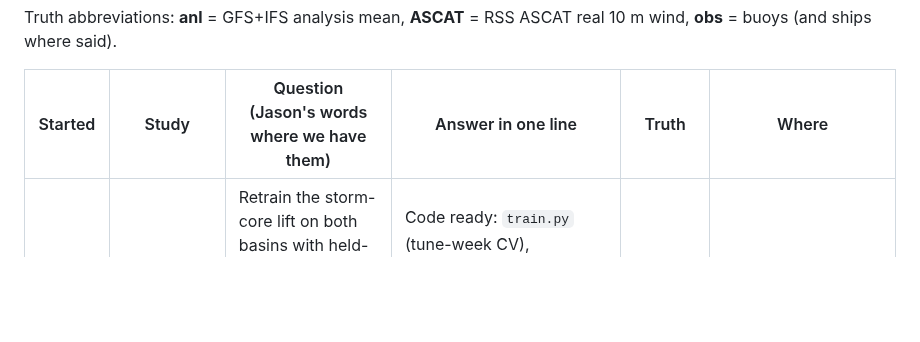
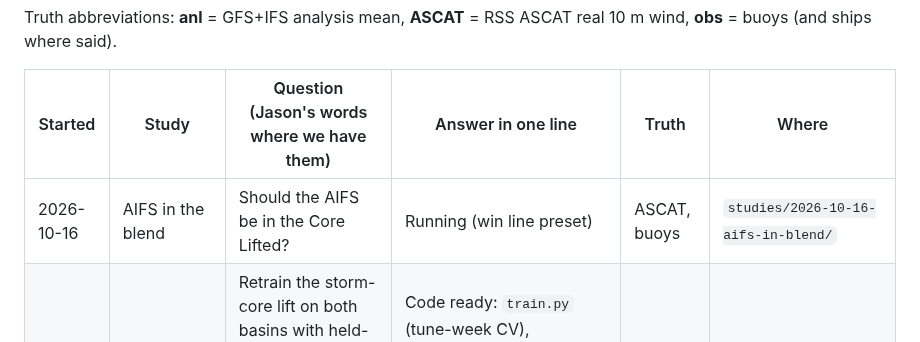
Before and after one commit to jkrek17/marine-research, a Markdown page: STUDIES.md, the part around the change. GitHub-like rendering; blank space fills up the shorter version.

Commit message:
AIFS in the blend: design card with preset win line
Co-Authored-By: Claude Opus 5.5 (1M context) <noreply@anthropic.com>
Claude-Session: https://claude.ai/code/session_01XBd28uPMwFkQ8nHSRoawEV

```diff
--- a/STUDIES.md
+++ b/STUDIES.md
@@ -6,6 +6,7 @@ Truth abbreviations: **anl** = GFS+IFS analysis mean, **ASCAT** = RSS ASCAT real
 
 | Started | Study | Question (Jason's words where we have them) | Answer in one line | Truth | Where |
 |---|---|---|---|---|---|
+| 2026-10-16 | AIFS in the blend | Should the AIFS be in the Core Lifted? | Running (win line preset) | ASCAT, buoys | `studies/2026-10-16-aifs-in-blend/` |
 | 2026-10-16 | Storm-core lift retrain | Retrain the storm-core lift on both basins with held-out weeks; keep +5 kt or make it depend on likelihood? (research agenda avenue 1) | Code ready: `train.py` (tune-week CV), `predict.py`, `score.py` (final gate: `FINAL_CHOICE.json`); waiting on the GFS low-level fill and the full table | ASCAT | `studies/2026-10-16-core-lift-retrain/` |
 | 2026-10-16 | Storm-force truth | When ASCAT says storm or hurricane force, how strong is the wind really? (research agenda avenue 2) | Unsettled above 56 kt. At 48-56 kt SMAP is 0.4 kt (same cell) to 1.5-2.0 kt (storm peaks) above ASCAT: ASCAT stays the referee by default, no adjustment; >=16% of co-seen SMAP storm cells are ASCAT rain-flagged; no buoy/ship pair at 48+ | SMAP, buoys, ships | `studies/2026-10-16-storm-force-truth/` |
 | 2026-10-16 | Day 5-7 pressure forecast | Can a system beat the deterministic models on MSLP at day 5-7 and keep the lows? | Running | anl, ERA5 check | `/mnt/project-files/pressure-d5-7/` |
```
Also changed, not shown: studies/2026-10-16-aifs-in-blend/design.md (added, +29 -0 lines).
